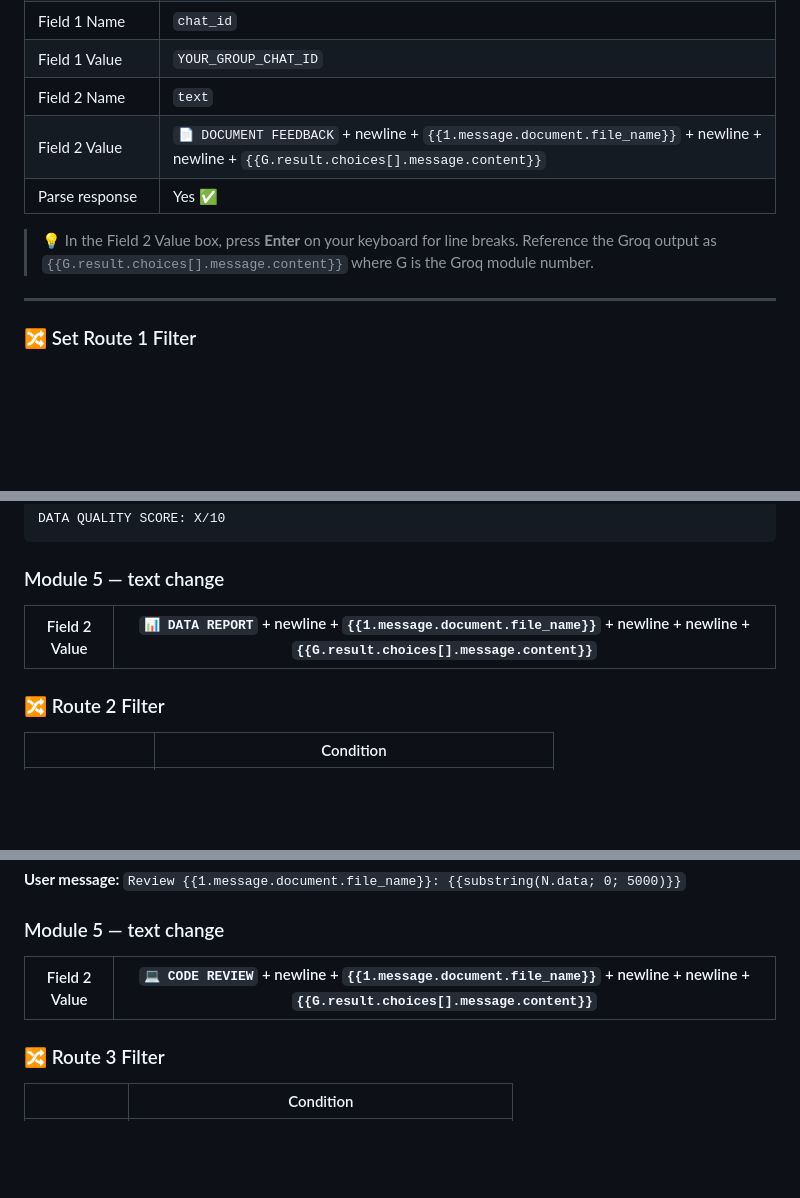
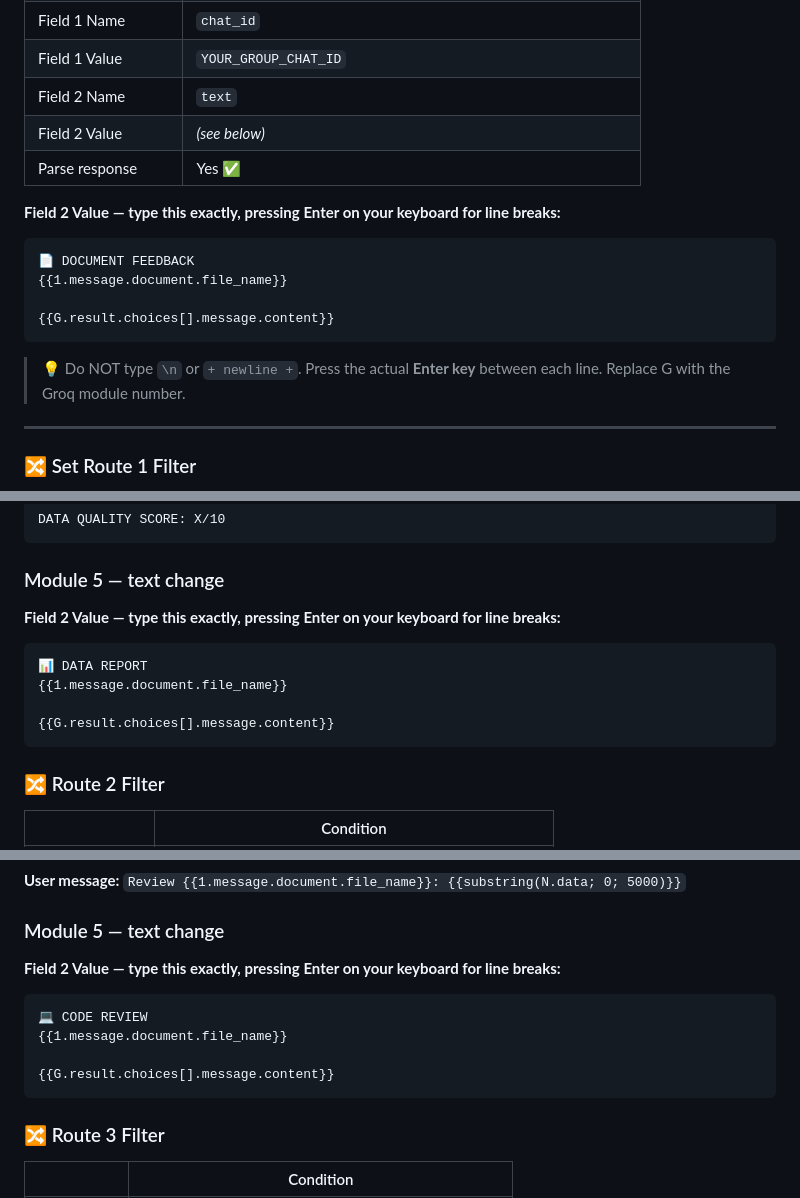
Before and after one commit to LCM2421/Louie-Project-2024, a Markdown page: make tutorial/README.md, 3 parts joined by grey strips. GitHub-like rendering; blank space fills up the shorter version.

Commit message:
Clarify Field 2 Value instructions in README
Updated Field 2 Value instructions for document feedback, data report, and code review sections to clarify formatting and line breaks.

````diff
--- a/make tutorial/README.md
+++ b/make tutorial/README.md
@@ -191,10 +191,17 @@ OVERALL SCORE: X/10
 | Field 1 Name | `chat_id` |
 | Field 1 Value | `YOUR_GROUP_CHAT_ID` |
 | Field 2 Name | `text` |
-| Field 2 Value | `📄 DOCUMENT FEEDBACK` + newline + `{{1.message.document.file_name}}` + newline + newline + `{{G.result.choices[].message.content}}` |
+| Field 2 Value | *(see below)* |
 | Parse response | Yes ✅ |
 
-> 💡 In the Field 2 Value box, press **Enter** on your keyboard for line breaks. Reference the Groq output as `{{G.result.choices[].message.content}}` where G is the Groq module number.
+**Field 2 Value — type this exactly, pressing Enter on your keyboard for line breaks:**
+```
+📄 DOCUMENT FEEDBACK
+{{1.message.document.file_name}}
+
+{{G.result.choices[].message.content}}
+```
+> 💡 Do NOT type `\n` or `+ newline +`. Press the actual **Enter key** between each line. Replace G with the Groq module number.
 
 ---
 
@@ -240,8 +247,14 @@ DATA QUALITY SCORE: X/10
 ```
 
 ### Module 5 — text change
-| Field 2 Value | `📊 DATA REPORT` + newline + `{{1.message.document.file_name}}` + newline + newline + `{{G.result.choices[].message.content}}` |
-|---|---|
+
+**Field 2 Value — type this exactly, pressing Enter on your keyboard for line breaks:**
+```
+📊 DATA REPORT
+{{1.message.document.file_name}}
+
+{{G.result.choices[].message.content}}
+```
 
 ### 🔀 Route 2 Filter
 
@@ -287,8 +300,14 @@ CODE SCORE: X/10
 **User message:** `Review {{1.message.document.file_name}}: {{substring(N.data; 0; 5000)}}`
 
 ### Module 5 — text change
-| Field 2 Value | `💻 CODE REVIEW` + newline + `{{1.message.document.file_name}}` + newline + newline + `{{G.result.choices[].message.content}}` |
-|---|---|
+
+**Field 2 Value — type this exactly, pressing Enter on your keyboard for line breaks:**
+```
+💻 CODE REVIEW
+{{1.message.document.file_name}}
+
+{{G.result.choices[].message.content}}
+```
 
 ### 🔀 Route 3 Filter
 
````
Also changed, not shown: other parts of make tutorial/README.md (+6 -6 lines).
